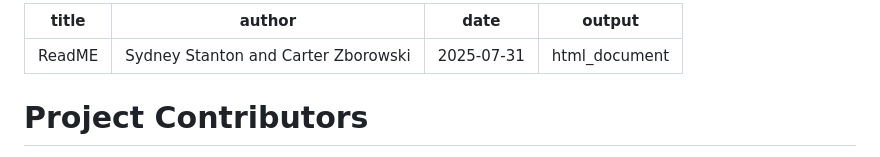
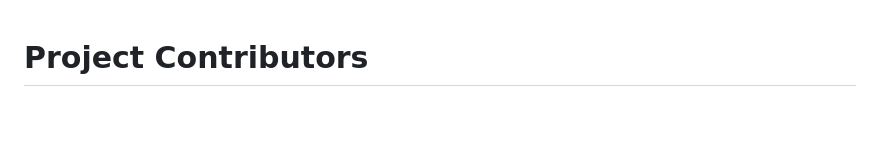
Before and after one commit to University-of-Colorado-Sports-Science/T2P2-data-analysis-2025, a Markdown page: README.md, the part around the change printed below. GitHub-like rendering; blank space fills up the shorter version.

```diff
--- a/README.md
+++ b/README.md
@@ -1,9 +1,3 @@
----
-title: "ReadME"
-author: "Sydney Stanton and Carter Zborowski"
-date: "2025-07-31"
-output: html_document
----
 
 # Project Contributors
 
```
Also changed, not shown: other parts of README.md (+2 -1 lines).
